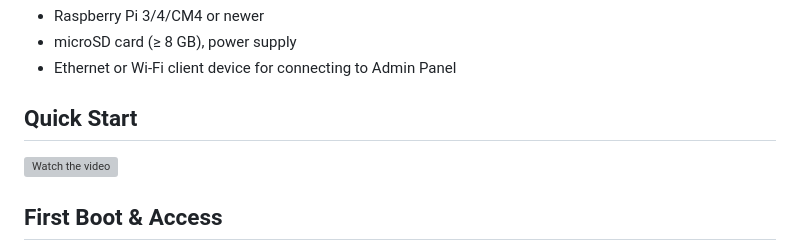
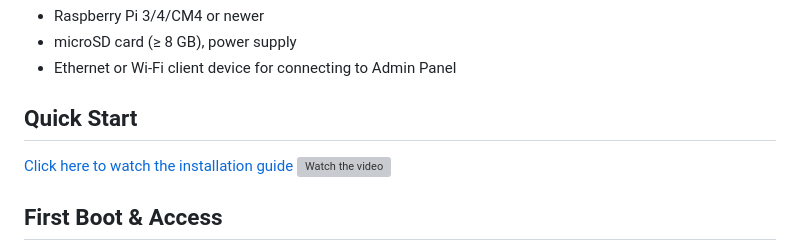
Before and after one commit to borderzero/border0-router, a Markdown page: README.md, the part around the change. Drawn GitHub-style; grey boxes are pictures that could not be loaded.

```diff
--- a/README.md
+++ b/README.md
@@ -39,6 +39,7 @@ Border0 Router transforms a Raspberry Pi into a secure Wi-Fi gateway and captive
 - Ethernet or Wi-Fi client device for connecting to Admin Panel
 
 ## Quick Start
+[Click here to watch the installation guide](https://youtu.be/W6hoqRWbjvo)
 [![Watch the video](https://img.youtube.com/vi/W6hoqRWbjvo/maxresdefault.jpg)](https://youtu.be/W6hoqRWbjvo)
 
 ## First Boot & Access
```
